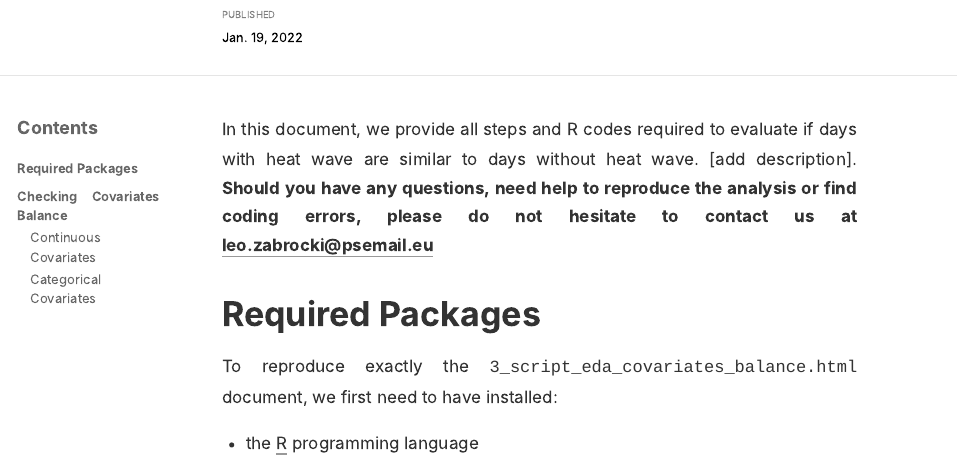
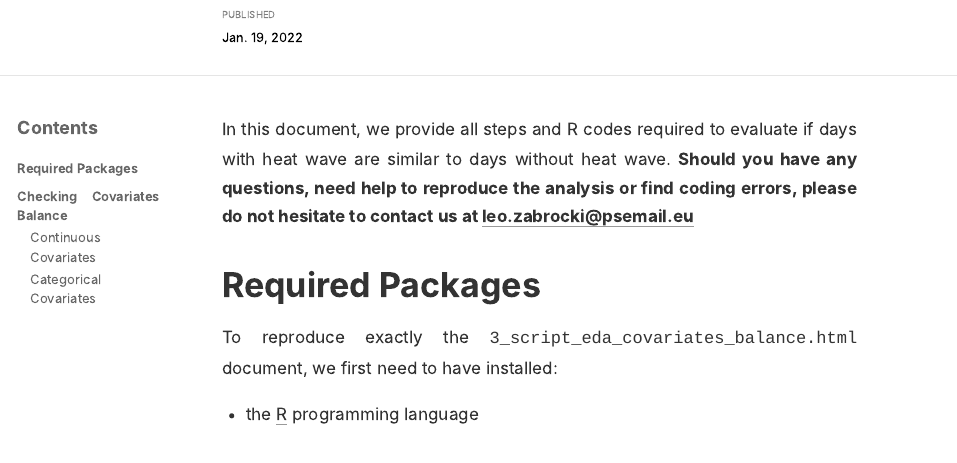
Before and after one commit to lzabrocki/matching_env_epi, an R Markdown document (2.scripts/3_script_eda_covariates_balance.Rmd): the page in a window 1100 px wide, from 450 px down. The pictures show the output file 2.scripts/3_script_eda_covariates_balance.html that the author committed with the source, opened offline; long lines of code are wrapped.

Commit message:
check third script again

```diff
--- a/2.scripts/3_script_eda_covariates_balance.Rmd
+++ b/2.scripts/3_script_eda_covariates_balance.Rmd
@@ -42,7 +42,7 @@ body {
 text-align: justify}
 </style>
 
-In this document, we provide all steps and R codes required to evaluate if days with heat wave are similar to days without heat wave. [add description]. **Should you have any questions, need help to reproduce the analysis or find coding errors, please do not hesitate to contact us at leo.zabrocki@psemail.eu**
+In this document, we provide all steps and R codes required to evaluate if days with heat wave are similar to days without heat wave. **Should you have any questions, need help to reproduce the analysis or find coding errors, please do not hesitate to contact us at leo.zabrocki@psemail.eu**
 
 # Required Packages
 
```
Also changed, not shown: 2.scripts/3_script_eda_covariates_balance.html, 2.scripts/3_script_eda_covariates_balance.md, 3.outputs/2.graphs/graph_all_calendar_balance.pdf, 3.outputs/2.graphs/graph_continuous_cov_densities.pdf, 3.outputs/2.graphs/graph_month_balance.pdf, 3.outputs/2.graphs/graph_std_diff_continuous_cov.pdf, 3.outputs/2.graphs/graph_weekday_balance.pdf, 3.outputs/2.graphs/graph_year_balance.pdf.
